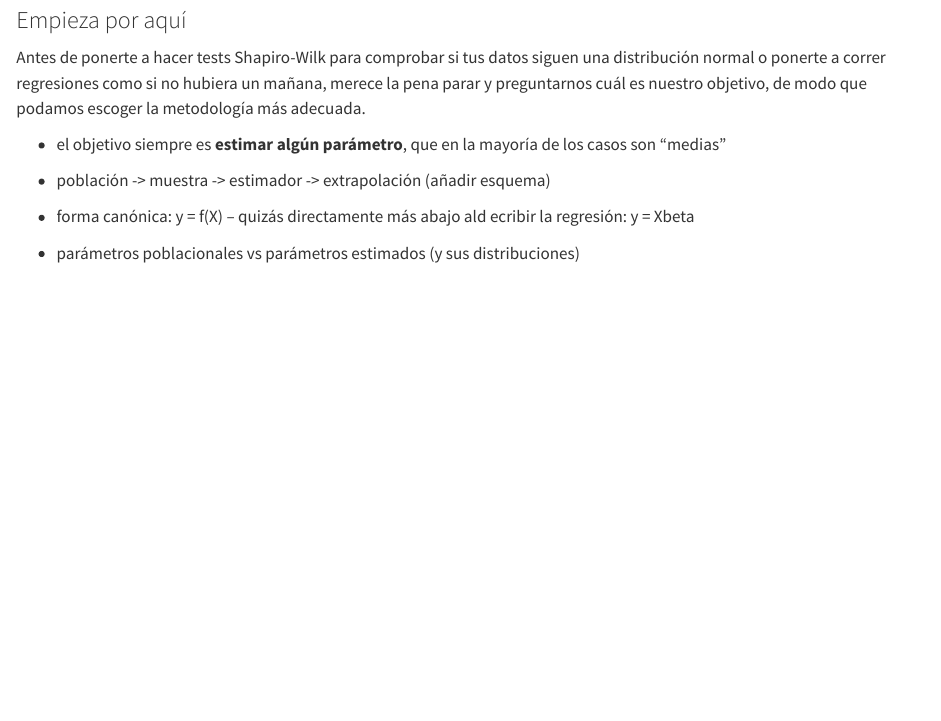
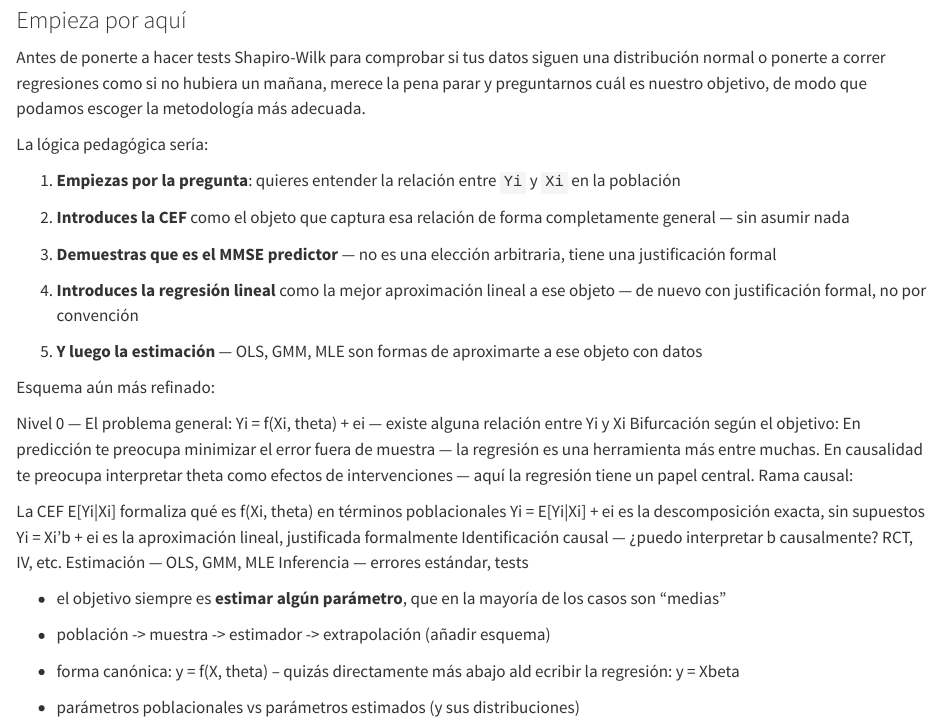
Before and after one commit to PauOrive/econometria_con_r, a Quarto document (21_marco_conceputual.qmd): the page in a window 1100 px wide, from 350 px down. Rendered offline with R 4.5, knitr and Pandoc in place of Quarto, with nearby package versions.

Commit message:
refino marco conceptual II

```diff
--- a/21_marco_conceputual.qmd
+++ b/21_marco_conceputual.qmd
@@ -18,11 +18,41 @@
 
 Antes de ponerte a hacer tests Shapiro-Wilk para comprobar si tus datos siguen una distribución normal o ponerte a correr regresiones como si no hubiera un mañana, merece la pena parar y preguntarnos cuál es nuestro objetivo, de modo que podamos escoger la metodología más adecuada.
 
+La lógica pedagógica sería:
+
+1.  **Empiezas por la pregunta**: quieres entender la relación entre `Yi` y `Xi` en la población
+
+2.  **Introduces la CEF** como el objeto que captura esa relación de forma completamente general — sin asumir nada
+
+3.  **Demuestras que es el MMSE predictor** — no es una elección arbitraria, tiene una justificación formal
+
+4.  **Introduces la regresión lineal** como la mejor aproximación lineal a ese objeto — de nuevo con justificación formal, no por convención
+
+5.  **Y luego la estimación** — OLS, GMM, MLE son formas de aproximarte a ese objeto con datos
+
+
+Esquema aún más refinado:
+
+Nivel 0 — El problema general:
+Yi = f(Xi, theta) + ei — existe alguna relación entre Yi y Xi
+Bifurcación según el objetivo:
+En predicción te preocupa minimizar el error fuera de muestra — la regresión es una herramienta más entre muchas.
+En causalidad te preocupa interpretar theta como efectos de intervenciones — aquí la regresión tiene un papel central.
+Rama causal:
+
+La CEF E[Yi|Xi] formaliza qué es f(Xi, theta) en términos poblacionales
+Yi = E[Yi|Xi] + ei es la descomposición exacta, sin supuestos
+Yi = Xi'b + ei es la aproximación lineal, justificada formalmente
+Identificación causal — ¿puedo interpretar b causalmente? RCT, IV, etc.
+Estimación — OLS, GMM, MLE
+Inferencia — errores estándar, tests
+
+
 -   el objetivo siempre es **estimar algún parámetro**, que en la mayoría de los casos son "medias"
 
 -   población -\> muestra -\> estimador -\> extrapolación (añadir esquema)
 
--   forma canónica: y = f(X) – quizás directamente más abajo ald ecribir la regresión: y = Xbeta
+-   forma canónica: y = f(X, theta) – quizás directamente más abajo ald ecribir la regresión: y = Xbeta
 
 -   parámetros poblacionales vs parámetros estimados (y sus distribuciones)
 
```
Also changed, not shown: 21_marco_conceputual.qmd (2 more changed lines).
